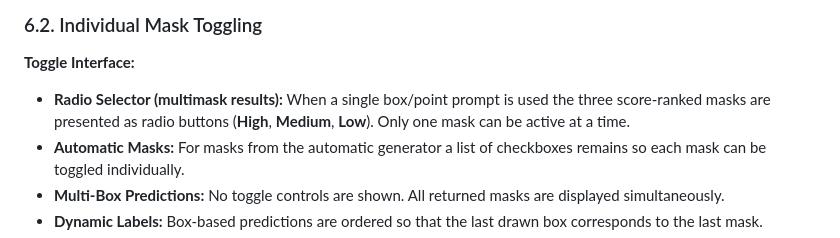
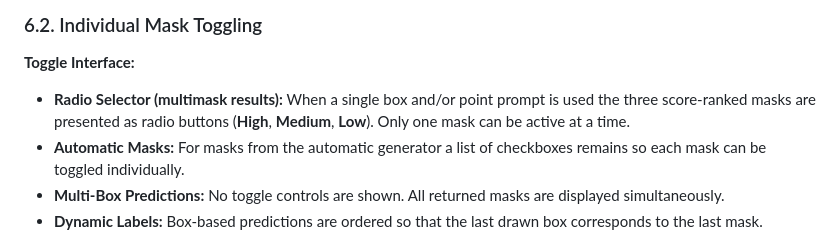
Before and after one commit to Udhul/SAM-Batcher, a Markdown page: docs/canvas_specification.md, the part around the change. GitHub-like rendering.

Commit message:
docs: Small clarification. Correct canvas specification for box prompts
The canvas specification was updated to clarify that the radio selector for multimask results is used when a single box *and/or* point prompt is used, not just a single box prompt.

```diff
--- a/docs/canvas_specification.md
+++ b/docs/canvas_specification.md
@@ -325,7 +325,7 @@ order mirrors input order.
 ### 6.2. Individual Mask Toggling
 
 **Toggle Interface:**
-* **Radio Selector (multimask results):** When a single box/point prompt is used the three score-ranked masks are presented as radio buttons (**High**, **Medium**, **Low**). Only one mask can be active at a time.
+* **Radio Selector (multimask results):** When a single box and/or point prompt is used the three score-ranked masks are presented as radio buttons (**High**, **Medium**, **Low**). Only one mask can be active at a time.
 * **Automatic Masks:** For masks from the automatic generator a list of checkboxes remains so each mask can be toggled individually.
 * **Multi-Box Predictions:** No toggle controls are shown. All returned masks are displayed simultaneously.
 * **Dynamic Labels:** Box-based predictions are ordered so that the last drawn box corresponds to the last mask.
```
